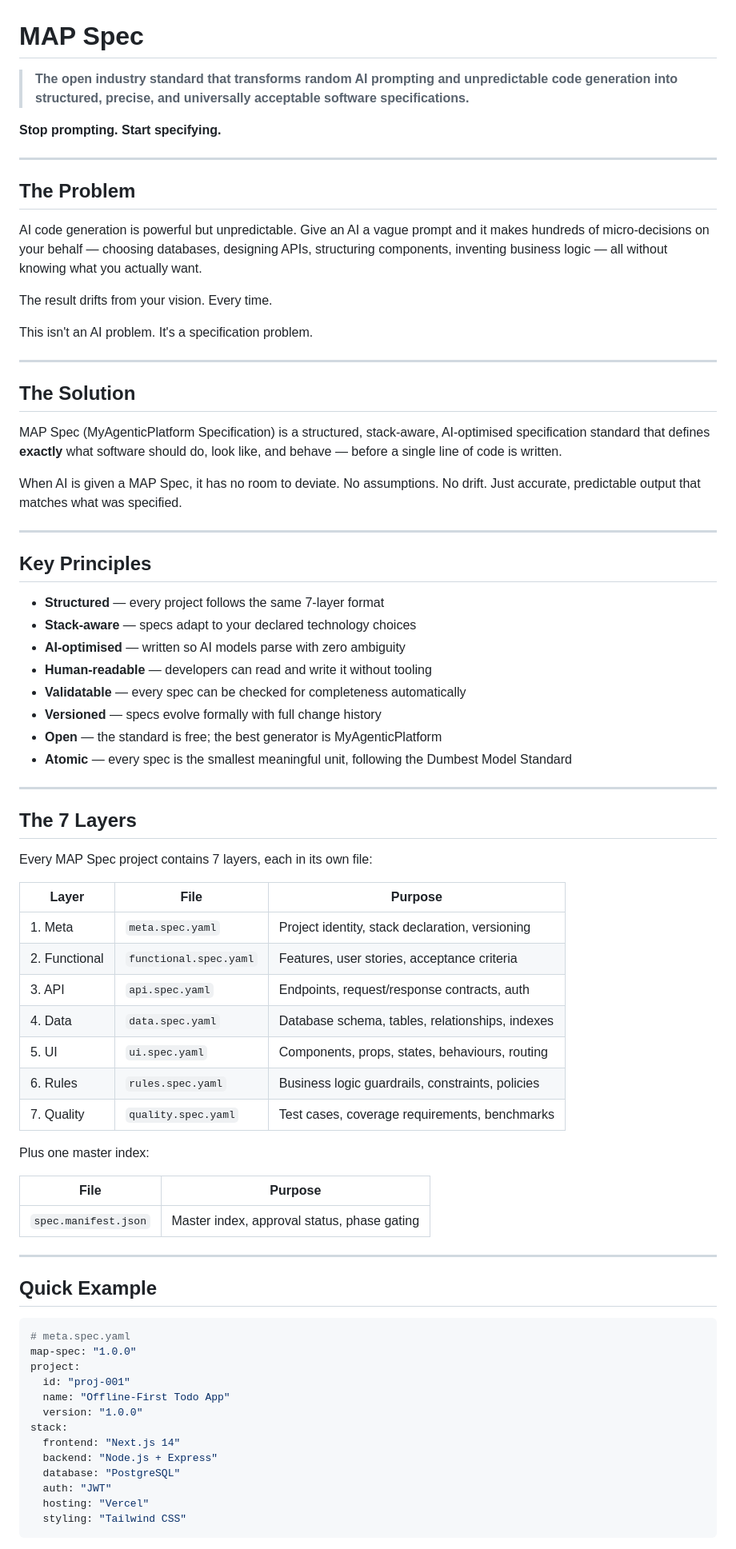
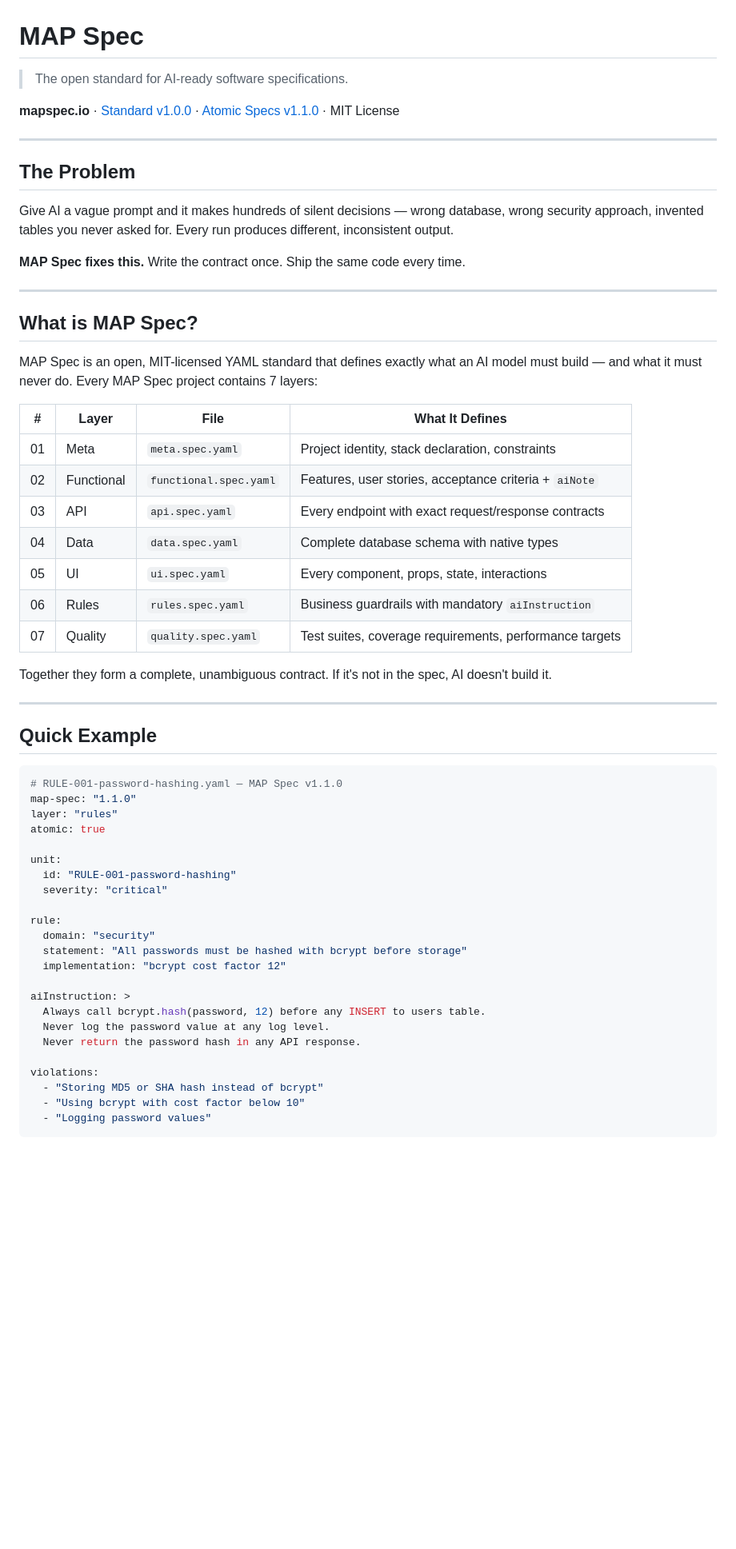
Before and after one commit to Izhar-3212/map-spec, a Markdown page: README.md, the part around one of its changes. Shown at 80% size. Drawn GitHub-style; blank space fills up the shorter version.

Commit message:
docs: complete README — standard overview, atomic specs, AI consumption rules

````diff
--- a/README.md
+++ b/README.md
@@ -1,79 +1,62 @@
 # MAP Spec
 
-> **The open industry standard that transforms random AI prompting and unpredictable code generation into structured, precise, and universally acceptable software specifications.**
+> The open standard for AI-ready software specifications.
 
-**Stop prompting. Start specifying.**
+**mapspec.io** · [Standard v1.0.0](docs/STANDARD.md) · [Atomic Specs v1.1.0](docs/ATOMIC.md) · MIT License
 
 ---
 
 ## The Problem
 
-AI code generation is powerful but unpredictable. Give an AI a vague prompt and it makes hundreds of micro-decisions on your behalf — choosing databases, designing APIs, structuring components, inventing business logic — all without knowing what you actually want.
+Give AI a vague prompt and it makes hundreds of silent decisions — wrong database, wrong security approach, invented tables you never asked for. Every run produces different, inconsistent output.
 
-The result drifts from your vision. Every time.
-
-This isn't an AI problem. It's a specification problem.
+**MAP Spec fixes this.** Write the contract once. Ship the same code every time.
 
 ---
 
-## The Solution
+## What is MAP Spec?
 
-MAP Spec (MyAgenticPlatform Specification) is a structured, stack-aware, AI-optimised specification standard that defines **exactly** what software should do, look like, and behave — before a single line of code is written.
+MAP Spec is an open, MIT-licensed YAML standard that defines exactly what an AI model must build — and what it must never do. Every MAP Spec project contains 7 layers:
 
-When AI is given a MAP Spec, it has no room to deviate. No assumptions. No drift. Just accurate, predictable output that matches what was specified.
+| # | Layer | File | What It Defines |
+|---|-------|------|-----------------|
+| 01 | Meta | `meta.spec.yaml` | Project identity, stack declaration, constraints |
+| 02 | Functional | `functional.spec.yaml` | Features, user stories, acceptance criteria + `aiNote` |
+| 03 | API | `api.spec.yaml` | Every endpoint with exact request/response contracts |
+| 04 | Data | `data.spec.yaml` | Complete database schema with native types |
+| 05 | UI | `ui.spec.yaml` | Every component, props, state, interactions |
+| 06 | Rules | `rules.spec.yaml` | Business guardrails with mandatory `aiInstruction` |
+| 07 | Quality | `quality.spec.yaml` | Test suites, coverage requirements, performance targets |
 
----
-
-## Key Principles
-
-- **Structured** — every project follows the same 7-layer format
-- **Stack-aware** — specs adapt to your declared technology choices
-- **AI-optimised** — written so AI models parse with zero ambiguity
-- **Human-readable** — developers can read and write it without tooling
-- **Validatable** — every spec can be checked for completeness automatically
-- **Versioned** — specs evolve formally with full change history
-- **Open** — the standard is free; the best generator is MyAgenticPlatform
-- **Atomic** — every spec is the smallest meaningful unit, following the Dumbest Model Standard
-
----
-
-## The 7 Layers
-
-Every MAP Spec project contains 7 layers, each in its own file:
-
-| Layer | File | Purpose |
-|-------|------|---------|
-| 1. Meta | `meta.spec.yaml` | Project identity, stack declaration, versioning |
-| 2. Functional | `functional.spec.yaml` | Features, user stories, acceptance criteria |
-| 3. API | `api.spec.yaml` | Endpoints, request/response contracts, auth |
-| 4. Data | `data.spec.yaml` | Database schema, tables, relationships, indexes |
-| 5. UI | `ui.spec.yaml` | Components, props, states, behaviours, routing |
-| 6. Rules | `rules.spec.yaml` | Business logic guardrails, constraints, policies |
-| 7. Quality | `quality.spec.yaml` | Test cases, coverage requirements, benchmarks |
-
-Plus one master index:
-
-| File | Purpose |
-|------|---------|
-| `spec.manifest.json` | Master index, approval status, phase gating |
+Together they form a complete, unambiguous contract. If it's not in the spec, AI doesn't build it.
 
 ---
 
 ## Quick Example
 
 ```yaml
-# meta.spec.yaml
-map-spec: "1.0.0"
-project:
-  id: "proj-001"
-  name: "Offline-First Todo App"
-  version: "1.0.0"
-stack:
-  frontend: "Next.js 14"
-  backend: "Node.js + Express"
-  database: "PostgreSQL"
-  auth: "JWT"
-  hosting: "Vercel"
-  styling: "Tailwind CSS"
+# RULE-001-password-hashing.yaml — MAP Spec v1.1.0
+map-spec: "1.1.0"
+layer: "rules"
+atomic: true
+
+unit:
+  id: "RULE-001-password-hashing"
+  severity: "critical"
+
+rule:
+  domain: "security"
+  statement: "All passwords must be hashed with bcrypt before storage"
+  implementation: "bcrypt cost factor 12"
+
+aiInstruction: >
+  Always call bcrypt.hash(password, 12) before any INSERT to users table.
+  Never log the password value at any log level.
+  Never return the password hash in any API response.
+
+violations:
+  - "Storing MD5 or SHA hash instead of bcrypt"
+  - "Using bcrypt with cost factor below 10"
+  - "Logging password values"
 ```
 
````
Also changed, not shown: other parts of README.md (+117 -65 lines).
